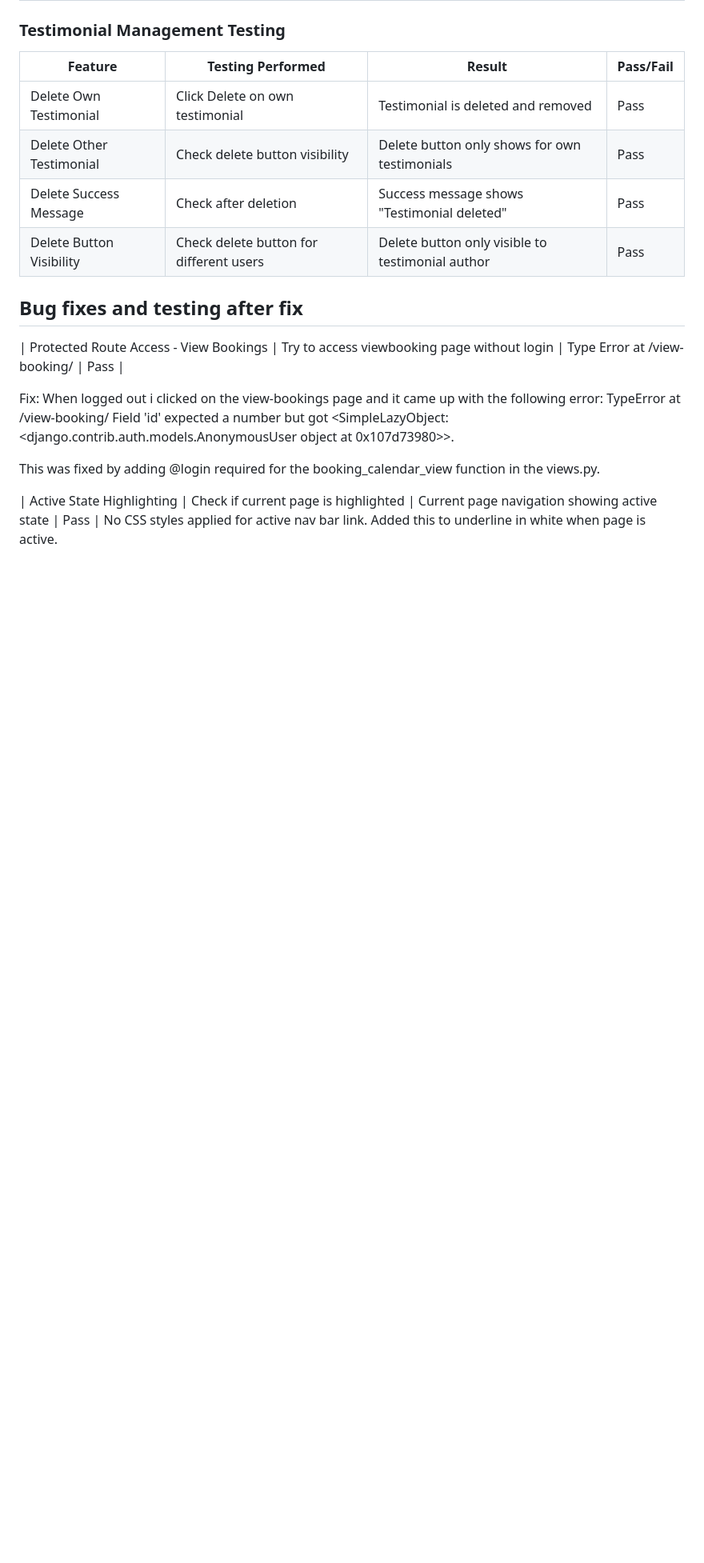
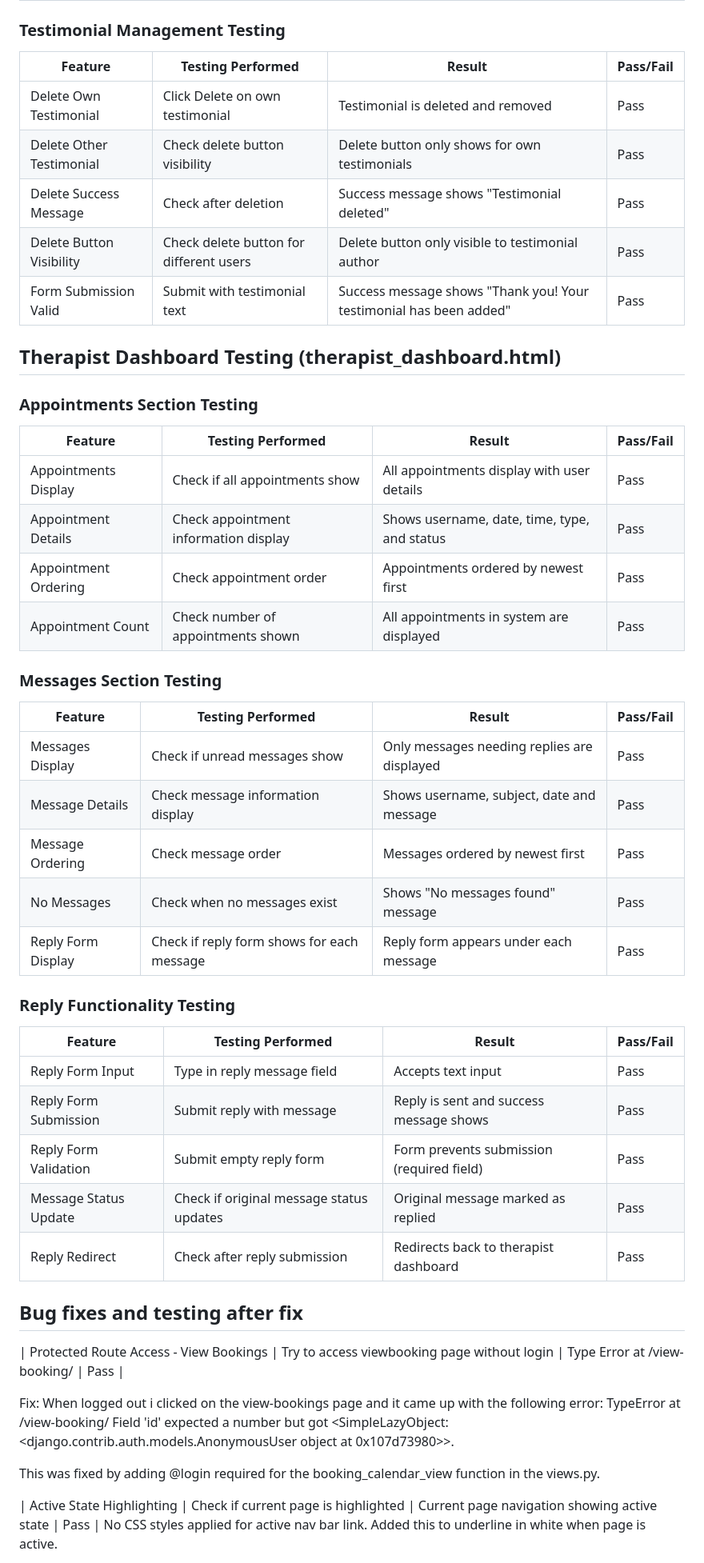
Before and after one commit to DavidRC-Projects/motus_physio, a Markdown page: TESTING.md, the part around the change. Shown at 80% size. Rendered like a GitHub page; blank space fills up the shorter version.

Commit message:
Add testing for therapist dashboard to TESTING.md

```diff
--- a/TESTING.md
+++ b/TESTING.md
@@ -211,7 +211,35 @@
 | Delete Other Testimonial | Check delete button visibility | Delete button only shows for own testimonials | Pass |
 | Delete Success Message | Check after deletion | Success message shows "Testimonial deleted" | Pass |
 | Delete Button Visibility | Check delete button for different users | Delete button only visible to testimonial author | Pass |
+| Form Submission Valid | Submit with testimonial text | Success message shows "Thank you! Your testimonial has been added" | Pass |
 
+## Therapist Dashboard Testing (therapist_dashboard.html)
+
+### Appointments Section Testing
+| Feature | Testing Performed | Result | Pass/Fail |
+|---------|------------------|---------|-----------|
+| Appointments Display | Check if all appointments show | All appointments display with user details | Pass |
+| Appointment Details | Check appointment information display | Shows username, date, time, type, and status | Pass |
+| Appointment Ordering | Check appointment order | Appointments ordered by newest first | Pass |
+| Appointment Count | Check number of appointments shown | All appointments in system are displayed | Pass |
+
+### Messages Section Testing
+| Feature | Testing Performed | Result | Pass/Fail |
+|---------|------------------|---------|-----------|
+| Messages Display | Check if unread messages show | Only messages needing replies are displayed | Pass |
+| Message Details | Check message information display | Shows username, subject, date and message | Pass |
+| Message Ordering | Check message order | Messages ordered by newest first | Pass |
+| No Messages | Check when no messages exist | Shows "No messages found" message | Pass |
+| Reply Form Display | Check if reply form shows for each message | Reply form appears under each message | Pass |
+
+### Reply Functionality Testing
+| Feature | Testing Performed | Result | Pass/Fail |
+|---------|------------------|---------|-----------|
+| Reply Form Input | Type in reply message field | Accepts text input | Pass |
+| Reply Form Submission | Submit reply with message | Reply is sent and success message shows | Pass |
+| Reply Form Validation | Submit empty reply form | Form prevents submission (required field) | Pass |
+| Message Status Update | Check if original message status updates | Original message marked as replied | Pass |
+| Reply Redirect | Check after reply submission | Redirects back to therapist dashboard | Pass |
 
 
 ## Bug fixes and testing after fix
```
